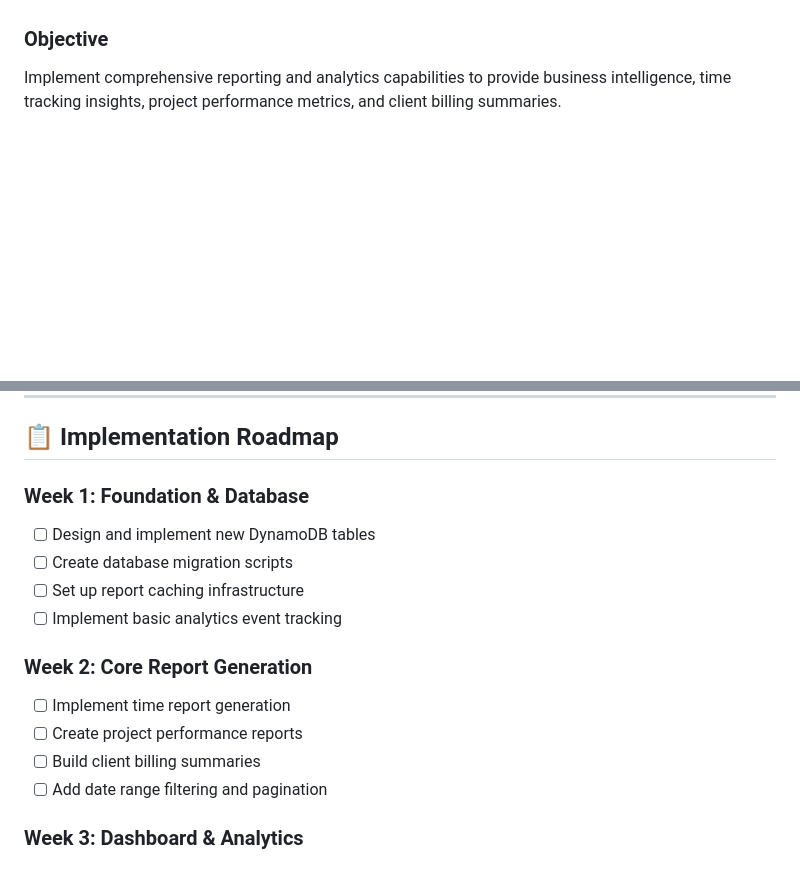
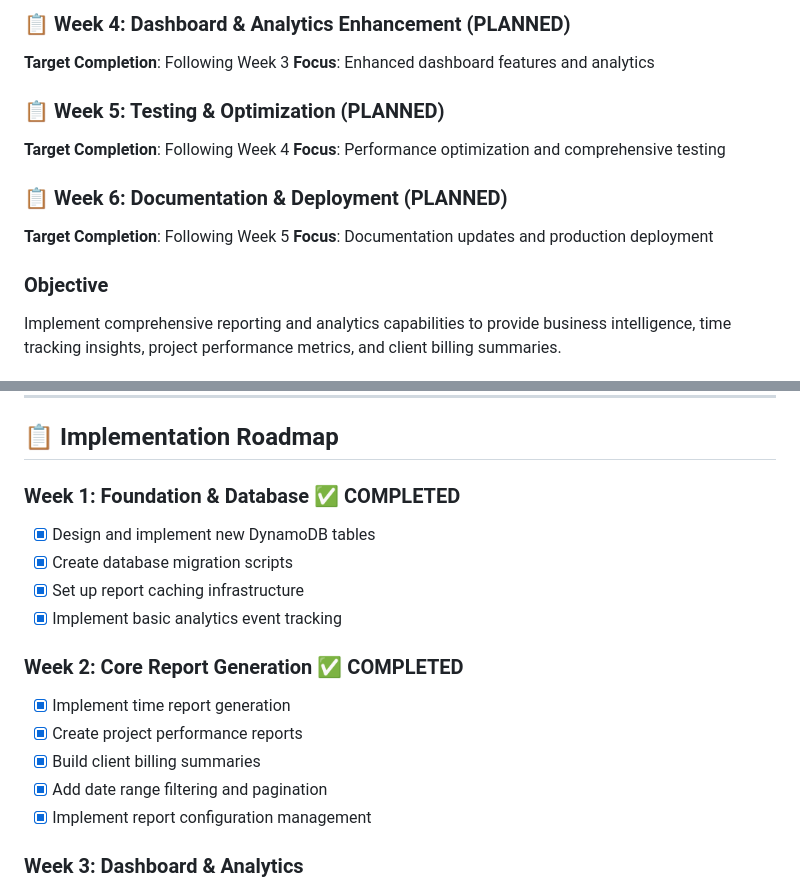
Before and after one commit to tbhardwick/aerotage-time-reporting-api, a Markdown page: docs/PHASE_6_IMPLEMENTATION_PLAN.md, 2 parts joined by grey strips. Drawn GitHub-style; blank space fills up the shorter version.

Commit message:
docs(phase-6): update implementation progress - Week 2 complete

```diff
--- a/docs/PHASE_6_IMPLEMENTATION_PLAN.md
+++ b/docs/PHASE_6_IMPLEMENTATION_PLAN.md
@@ -9,3 +74,14 @@
+### 📋 **Week 4: Dashboard & Analytics Enhancement** (PLANNED)
+**Target Completion**: Following Week 3
+**Focus**: Enhanced dashboard features and analytics
+
+### 📋 **Week 5: Testing & Optimization** (PLANNED)
+**Target Completion**: Following Week 4
+**Focus**: Performance optimization and comprehensive testing
+
+### 📋 **Week 6: Documentation & Deployment** (PLANNED)
+**Target Completion**: Following Week 5
+**Focus**: Documentation updates and production deployment
 
 ### **Objective**
 Implement comprehensive reporting and analytics capabilities to provide business intelligence, time tracking insights, project performance metrics, and client billing summaries.
@@ -150,17 +226,18 @@ DELETE /reports/configs/{id}            # Delete report config
 
 ## 📋 **Implementation Roadmap**
 
-### **Week 1: Foundation & Database**
-- [ ] Design and implement new DynamoDB tables
-- [ ] Create database migration scripts
-- [ ] Set up report caching infrastructure
-- [ ] Implement basic analytics event tracking
+### **Week 1: Foundation & Database** ✅ **COMPLETED**
+- [x] Design and implement new DynamoDB tables
+- [x] Create database migration scripts
+- [x] Set up report caching infrastructure
+- [x] Implement basic analytics event tracking
 
-### **Week 2: Core Report Generation**
-- [ ] Implement time report generation
-- [ ] Create project performance reports
-- [ ] Build client billing summaries
-- [ ] Add date range filtering and pagination
+### **Week 2: Core Report Generation** ✅ **COMPLETED**
+- [x] Implement time report generation
+- [x] Create project performance reports
+- [x] Build client billing summaries
+- [x] Add date range filtering and pagination
+- [x] Implement report configuration management
 
 ### **Week 3: Dashboard & Analytics**
 - [ ] Build real-time dashboard data endpoints
```
Also changed, not shown: other parts of docs/PHASE_6_IMPLEMENTATION_PLAN.md (+66 -1 lines).
